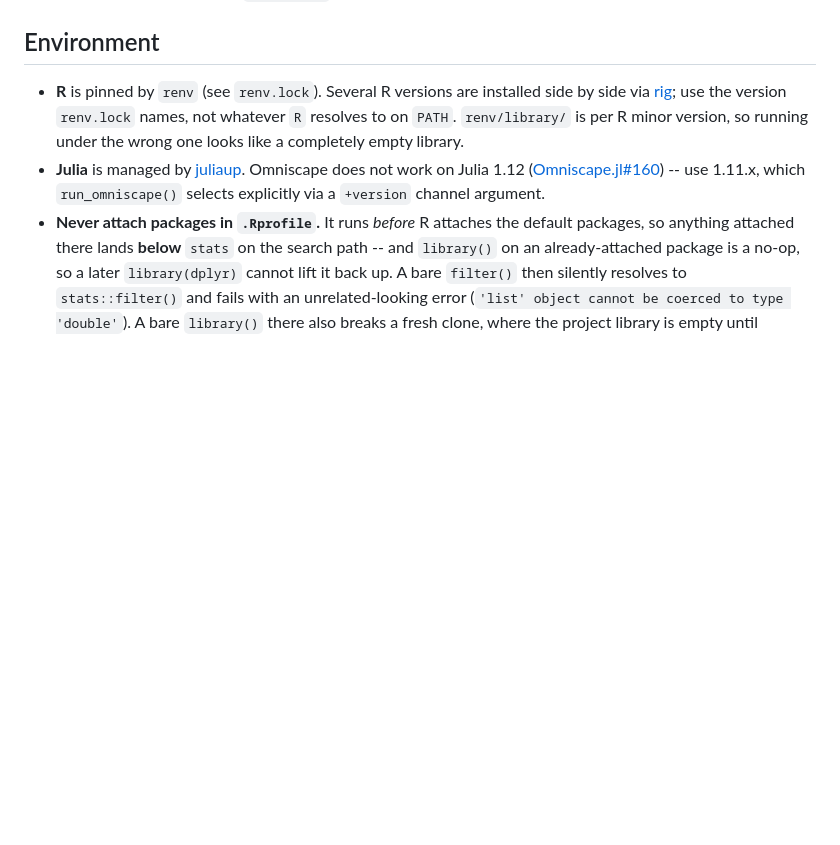
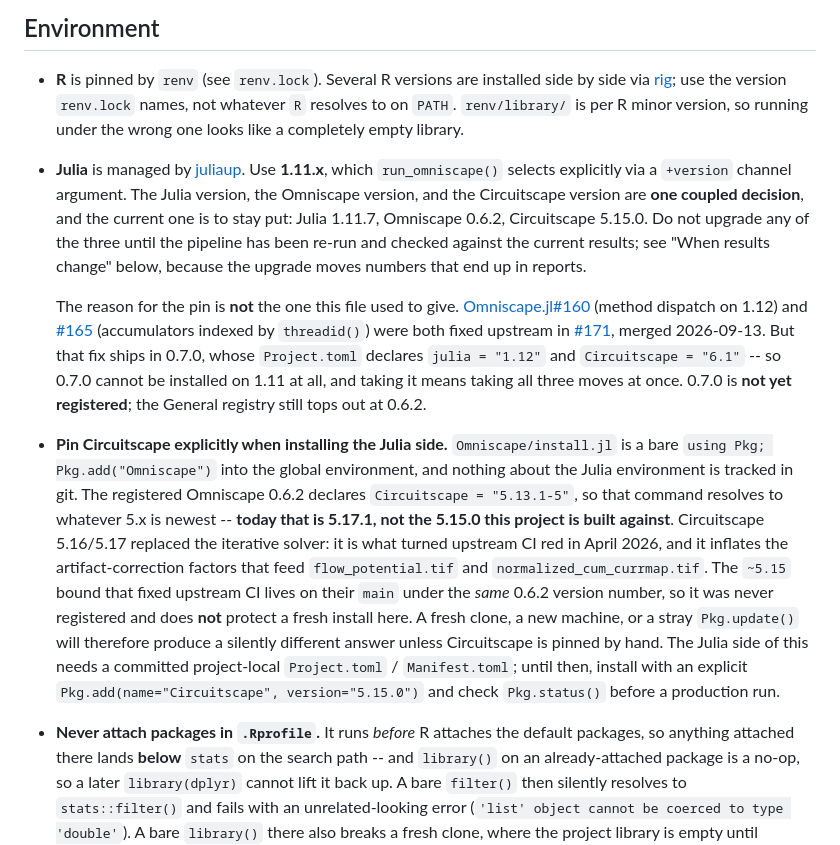
Before and after one commit to FOR-CAST/bc-connectivity, a Markdown page: CLAUDE.md, the part around the change. Rendered like a GitHub page; blank space fills up the shorter version.

Commit message:
docs: record the version pin as a decision, and the Circuitscape install trap
The Julia note said "Omniscape does not work on Julia 1.12 (#160) -- use
1.11.x". Both #160 and #165 were fixed upstream in Omniscape.jl#171, merged
2026-09-13, so that reason no longer holds. The conclusion does: 0.7.0 ships
`julia = "1.12"` and `Circuitscape = "6.1"`, so it cannot be installed on 1.11
at all and the three versions are now one coupled decision. 0.7.0 is not yet
registered. The pin stays until the pipeline has been re-run and checked.

Also documents an exposure that the pin does not cover. `Omniscape/install.jl`
is a bare `Pkg.add("Omniscape")` into the global environment, and the
registered 0.6.2 declares `Circuitscape = "5.13.1-5"` -- so that command
resolves to the newest 5.x, today 5.17.1, not the 5.15.0 this project is built
against. Circuitscape 5.16/5.17 replaced the iterative solver; it is what
turned upstream CI red in April 2026 and it inflates the artifact-correction
factors feeding flow_potential.tif and normalized_cum_currmap.tif. The ~5.15
bound that fixed upstream CI sits on their main under the same 0.6.2 version
number, so it was never registered and does not protect a fresh install here.

No results change: this documents the currently installed versions
(verified: Julia 1.11.7, Omniscape 0.6.2, Circuitscape 5.15.0), it does not
alter them.

Co-Authored-By: Claude Opus 5 (1M context) <noreply@anthropic.com>

```diff
--- a/CLAUDE.md
+++ b/CLAUDE.md
@@ -27,7 +27,22 @@ Nothing in the code assumes symlinks or any particular location -- paths all go
   Several R versions are installed side by side via [rig](https://github.com/r-lib/rig); use the version `renv.lock` names, not whatever `R` resolves to on `PATH`.
   `renv/library/` is per R minor version, so running under the wrong one looks like a completely empty library.
 - **Julia** is managed by [juliaup](https://github.com/JuliaLang/juliaup).
-  Omniscape does not work on Julia 1.12 ([Omniscape.jl#160](https://github.com/Circuitscape/Omniscape.jl/issues/160)) -- use 1.11.x, which `run_omniscape()` selects explicitly via a `+version` channel argument.
+  Use **1.11.x**, which `run_omniscape()` selects explicitly via a `+version` channel argument.
+  The Julia version, the Omniscape version, and the Circuitscape version are **one coupled decision**, and the current one is to stay put: Julia 1.11.7, Omniscape 0.6.2, Circuitscape 5.15.0.
+  Do not upgrade any of the three until the pipeline has been re-run and checked against the current results; see "When results change" below, because the upgrade moves numbers that end up in reports.
+
+  The reason for the pin is **not** the one this file used to give.
+  [Omniscape.jl#160](https://github.com/Circuitscape/Omniscape.jl/issues/160) (method dispatch on 1.12) and [#165](https://github.com/Circuitscape/Omniscape.jl/issues/165) (accumulators indexed by `threadid()`) were both fixed upstream in [#171](https://github.com/Circuitscape/Omniscape.jl/pull/171), merged 2026-09-13.
+  But that fix ships in 0.7.0, whose `Project.toml` declares `julia = "1.12"` and `Circuitscape = "6.1"` -- so 0.7.0 cannot be installed on 1.11 at all, and taking it means taking all three moves at once.
+  0.7.0 is **not yet registered**; the General registry still tops out at 0.6.2.
+
+- **Pin Circuitscape explicitly when installing the Julia side.**
+  `Omniscape/install.jl` is a bare `using Pkg; Pkg.add("Omniscape")` into the global environment, and nothing about the Julia environment is tracked in git.
+  The registered Omniscape 0.6.2 declares `Circuitscape = "5.13.1-5"`, so that command resolves to whatever 5.x is newest -- **today that is 5.17.1, not the 5.15.0 this project is built against**.
+  Circuitscape 5.16/5.17 replaced the iterative solver: it is what turned upstream CI red in April 2026, and it inflates the artifact-correction factors that feed `flow_potential.tif` and `normalized_cum_currmap.tif`.
+  The `~5.15` bound that fixed upstream CI lives on their `main` under the *same* 0.6.2 version number, so it was never registered and does **not** protect a fresh install here.
+  A fresh clone, a new machine, or a stray `Pkg.update()` will therefore produce a silently different answer unless Circuitscape is pinned by hand.
+  The Julia side of this needs a committed project-local `Project.toml` / `Manifest.toml`; until then, install with an explicit `Pkg.add(name="Circuitscape", version="5.15.0")` and check `Pkg.status()` before a production run.
 - **Never attach packages in `.Rprofile`.**
   It runs *before* R attaches the default packages, so anything attached there lands **below** `stats` on the search path -- and `library()` on an already-attached package is a no-op, so a later `library(dplyr)` cannot lift it back up.
   A bare `filter()` then silently resolves to `stats::filter()` and fails with an unrelated-looking error (`'list' object cannot be coerced to type 'double'`).
```
